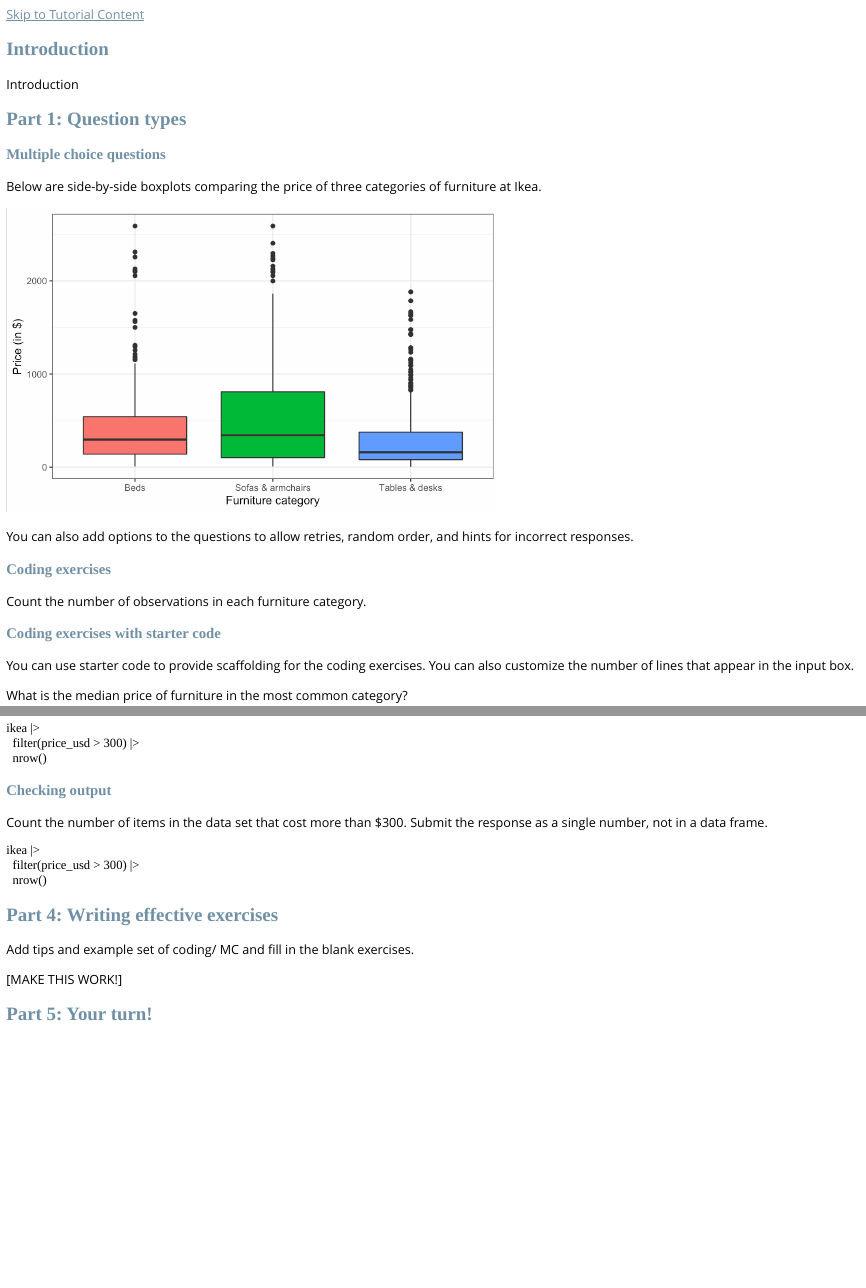
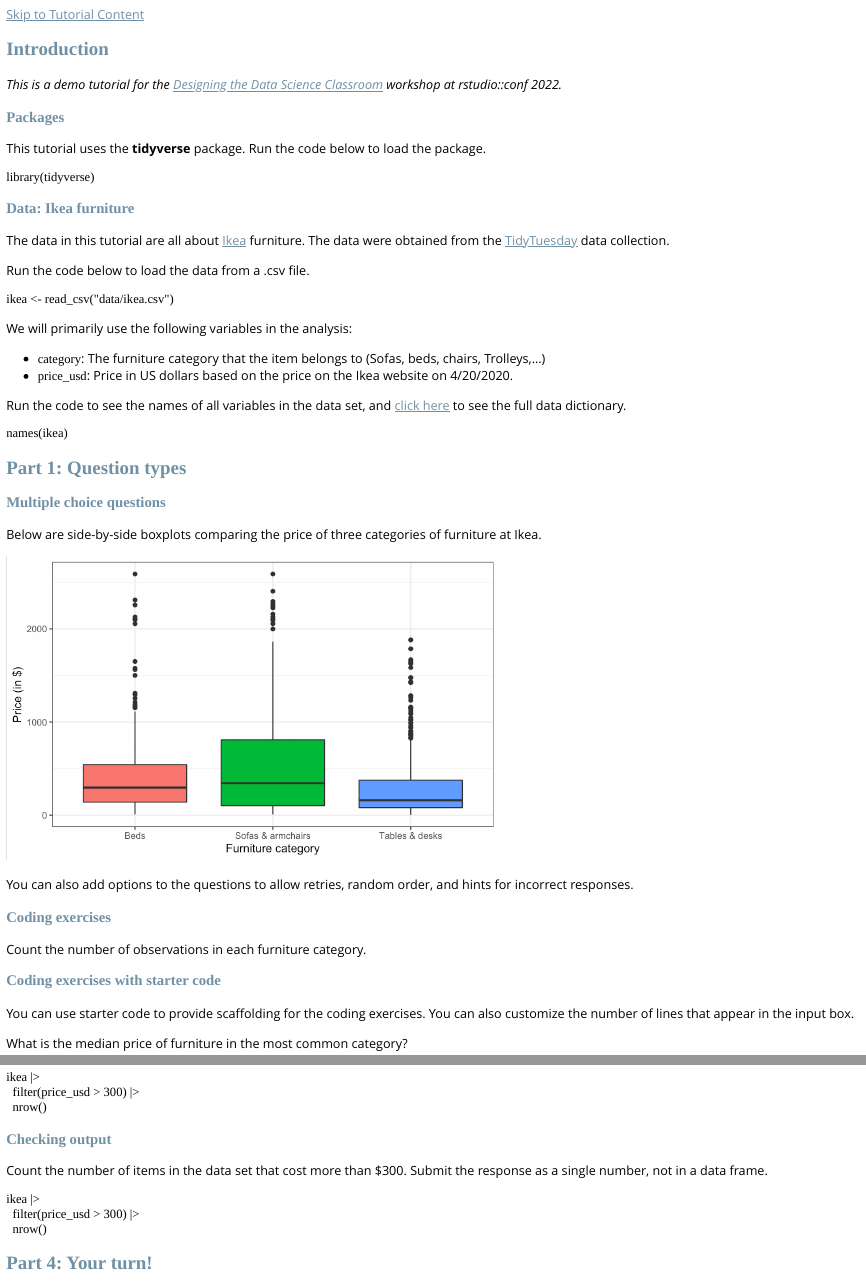
Before and after one commit to matackett/learnr-demo, an R Markdown document (learnr-demo.Rmd): the page in a window 1100 px wide, from its top, and a second part further down, joined at a grey line. The pictures show the output file learnr-demo.html that the author committed with the source, opened offline.

Commit message:
I think this is done :smile:

````diff
--- a/learnr-demo.Rmd
+++ b/learnr-demo.Rmd
@@ -30,7 +30,36 @@ ggplot2::theme_set(theme_bw())
 
 ## Introduction
 
-Introduction
+*This is a demo tutorial for the [Designing the Data Science Classroom](https://rstudio-conf-2022.github.io/teach-ds/) workshop at rstudio::conf 2022.*
+
+### Packages
+
+This tutorial uses the **tidyverse** package. Run the code below to load the package.
+
+```{r load-package, exercise = TRUE}
+library(tidyverse)
+```
+
+### Data: Ikea furniture
+
+The data in this tutorial are all about [Ikea](https://www.ikea.com/) furniture. The data were obtained from the [TidyTuesday](https://github.com/rfordatascience/tidytuesday/blob/master/data/2020/2020-11-03/readme.md) data collection.
+
+Run the code below to load the data from a .csv file.
+
+```{r load-data, exercise = TRUE}
+ikea <- read_csv("data/ikea.csv")
+```
+
+We will primarily use the following variables in the analysis:
+
+-   `category`: The furniture category that the item belongs to (Sofas, beds, chairs, Trolleys,...)
+-   `price_usd`: Price in US dollars based on the price on the Ikea website on 4/20/2020.
+
+Run the code to see the names of all variables in the data set, and [click here](https://github.com/rfordatascience/tidytuesday/blob/master/data/2020/2020-11-03/readme.md) to see the full data dictionary.
+
+```{r colnames, exercise = TRUE}
+names(ikea)
+```
 
 ## Part 1: Question types
 
@@ -207,13 +236,7 @@ grade_this({
 })
 ```
 
-## Part 4: Writing effective exercises
-
-Add tips and example set of coding/ MC and fill in the blank exercises.
-
-[MAKE THIS WORK!]
-
-## Part 5: Your turn!
+## Part 4: Your turn!
 
 ::: your-turn
 Add automated feedback to your coding exercise.
````
Also changed, not shown: learnr-demo.html, learnr-demo.Rmd (4 more changed lines).
